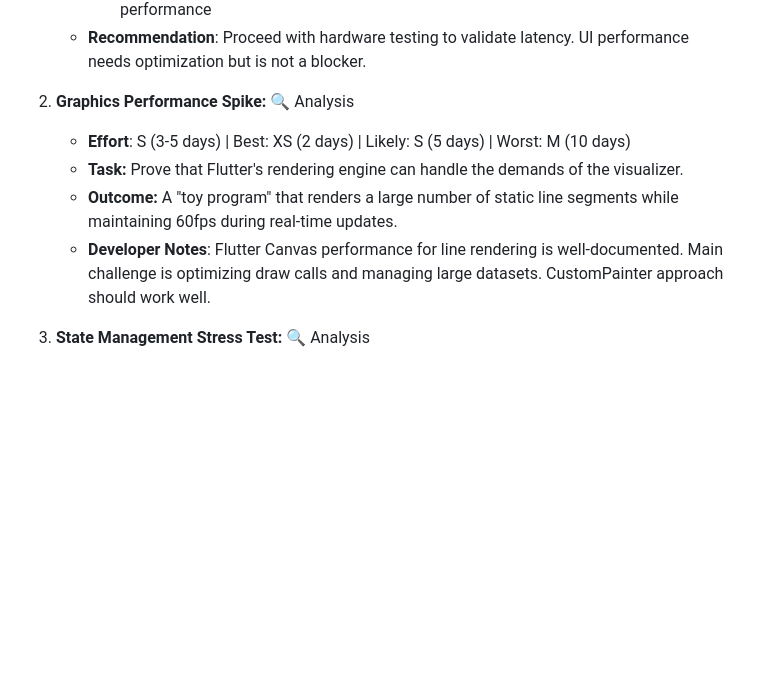
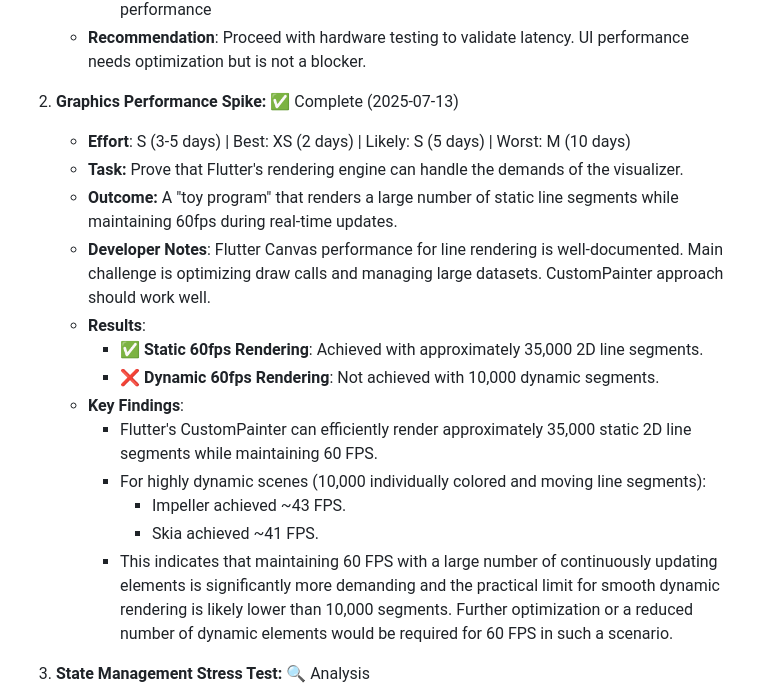
Before and after one commit to repentsinner/ghsender, a Markdown page: docs/DEVELOPMENT_PLAN.md, the part around the change. Rendered like a GitHub page; blank space fills up the shorter version.

Commit message:
docs(spike): Update graphics performance spike results with dynamic rendering findings

```diff
--- a/docs/DEVELOPMENT_PLAN.md
+++ b/docs/DEVELOPMENT_PLAN.md
@@ -94,11 +94,20 @@ Before any development task or user story can be pulled into an active sprint or
         - Package updates (flutter_bloc 9.1.1, web_socket_channel 3.0.3) had no impact on performance
     *   **Recommendation**: Proceed with hardware testing to validate latency. UI performance needs optimization but is not a blocker.
 
-2.  **Graphics Performance Spike:** 🔍 Analysis
+2.  **Graphics Performance Spike:** ✅ Complete (2025-07-13)
     *   **Effort**: S (3-5 days) | Best: XS (2 days) | Likely: S (5 days) | Worst: M (10 days)
     *   **Task:** Prove that Flutter's rendering engine can handle the demands of the visualizer.
     *   **Outcome:** A "toy program" that renders a large number of static line segments while maintaining 60fps during real-time updates.
     *   **Developer Notes**: Flutter Canvas performance for line rendering is well-documented. Main challenge is optimizing draw calls and managing large datasets. CustomPainter approach should work well.
+    *   **Results**:
+        - ✅ **Static 60fps Rendering**: Achieved with approximately 35,000 2D line segments.
+        - ❌ **Dynamic 60fps Rendering**: Not achieved with 10,000 dynamic segments.
+    *   **Key Findings**:
+        - Flutter's CustomPainter can efficiently render approximately 35,000 static 2D line segments while maintaining 60 FPS.
+        - For highly dynamic scenes (10,000 individually colored and moving line segments):
+            - Impeller achieved ~43 FPS.
+            - Skia achieved ~41 FPS.
+        - This indicates that maintaining 60 FPS with a large number of continuously updating elements is significantly more demanding and the practical limit for smooth dynamic rendering is likely lower than 10,000 segments. Further optimization or a reduced number of dynamic elements would be required for 60 FPS in such a scenario.
 
 3.  **State Management Stress Test:** 🔍 Analysis
     *   **Effort**: XS (1-2 days) | Best: XS (1 day) | Likely: XS (2 days) | Worst: S (4 days)
```
